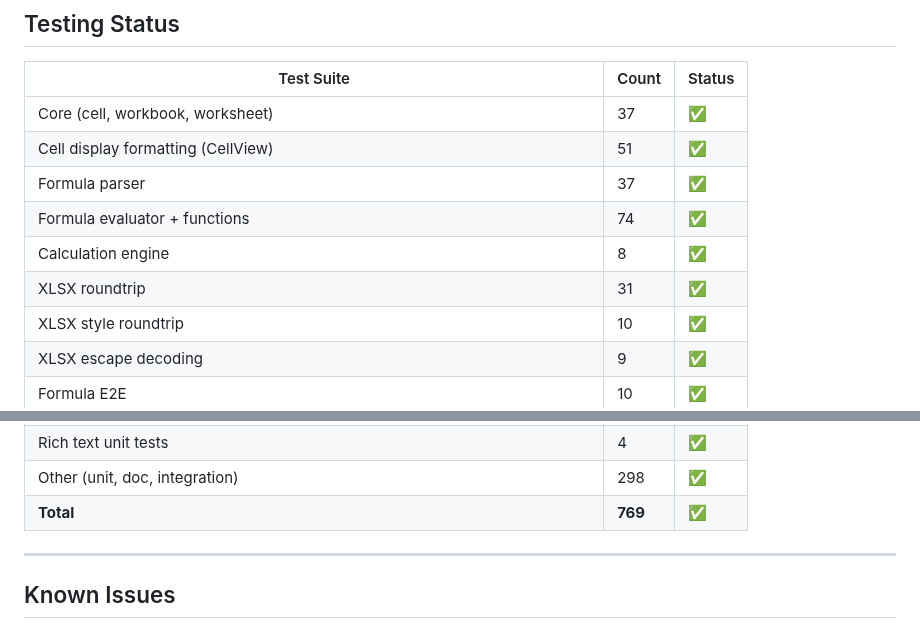
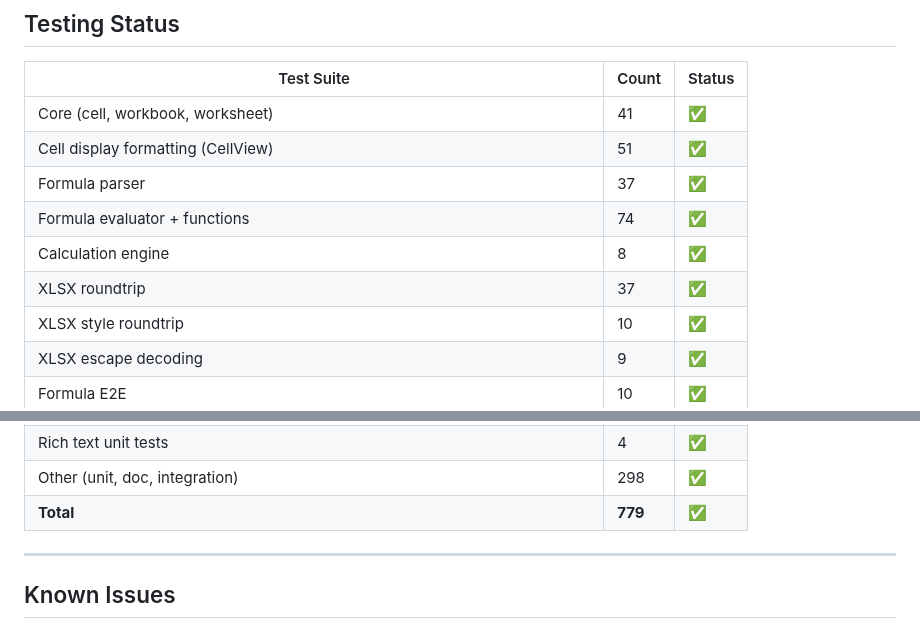
Before and after one commit to guseggert/duke-sheets, a Markdown page: TODO.md, 2 parts joined by grey strips. GitHub-like rendering.

Commit message:
Update TODO.md with auto-filter completion (779 tests)

```diff
--- a/TODO.md
+++ b/TODO.md
@@ -334,12 +334,12 @@ See `FUNCTIONS.md` for the complete tracking list. High-priority gaps:
 
 | Test Suite | Count | Status |
 |------------|-------|--------|
-| Core (cell, workbook, worksheet) | 37 | ✅ |
+| Core (cell, workbook, worksheet) | 41 | ✅ |
 | Cell display formatting (CellView) | 51 | ✅ |
 | Formula parser | 37 | ✅ |
 | Formula evaluator + functions | 74 | ✅ |
 | Calculation engine | 8 | ✅ |
-| XLSX roundtrip | 31 | ✅ |
+| XLSX roundtrip | 37 | ✅ |
 | XLSX style roundtrip | 10 | ✅ |
 | XLSX escape decoding | 9 | ✅ |
 | Formula E2E | 10 | ✅ |
@@ -353,7 +353,7 @@ See `FUNCTIONS.md` for the complete tracking list. High-priority gaps:
 | Shared string reader | 9 | ✅ |
 | Rich text unit tests | 4 | ✅ |
 | Other (unit, doc, integration) | 298 | ✅ |
-| **Total** | **769** | ✅ |
+| **Total** | **779** | ✅ |
 
 ---
 
```
Also changed, not shown: other parts of TODO.md (+3 -3 lines).
